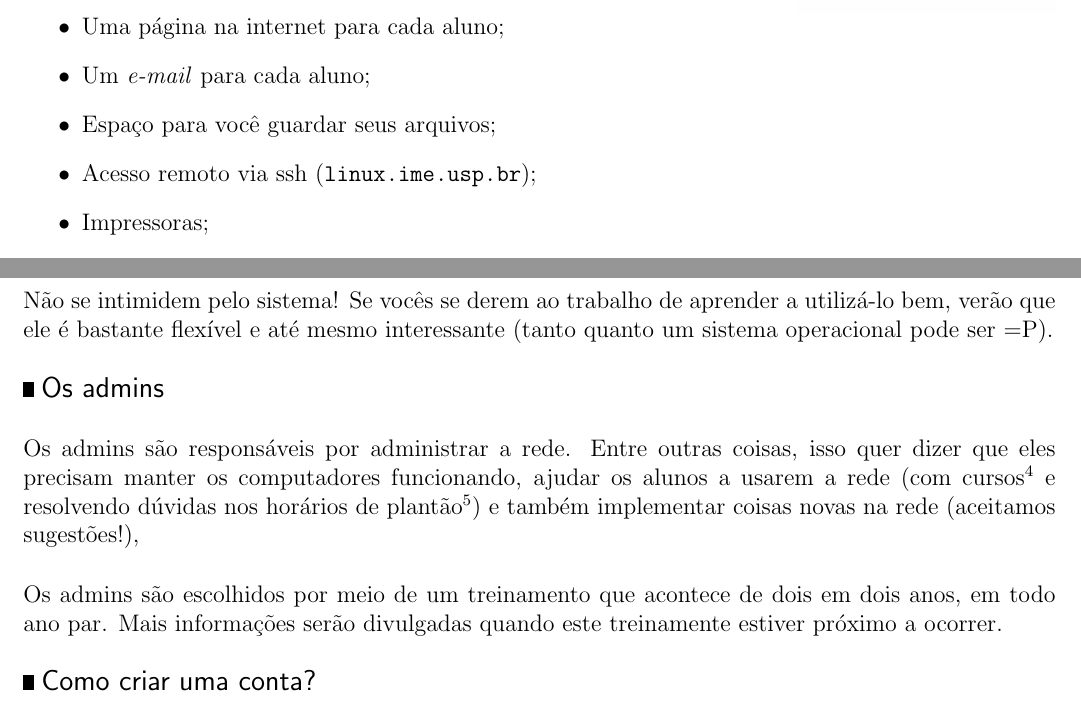
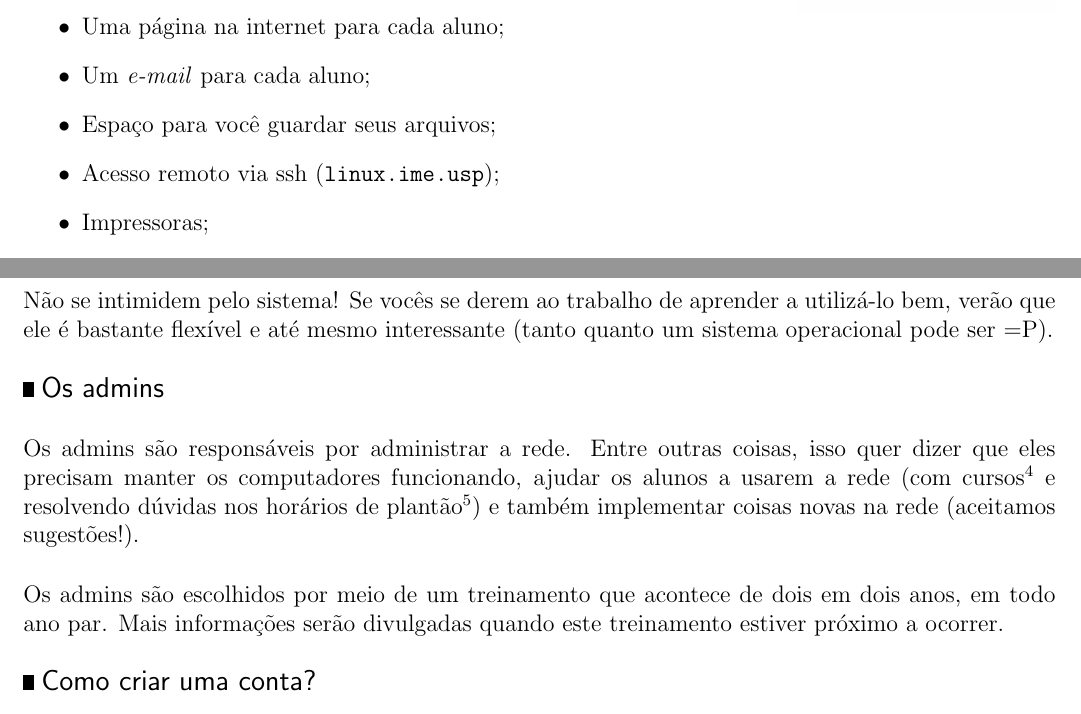
Before and after one commit to Kazuo256/guiadobixo, a LaTeX document (src/GuiaDoBixo.tex, which reads src/rede_linux.tex): two parts of pages 57 and 58 of 117, joined at a grey line, cut so that both start at the same text. Compiled offline with pdfLaTeX.

Commit message:
Update rede_linux.tex

```diff
--- a/src/rede_linux.tex
+++ b/src/rede_linux.tex
@@ -21,7 +21,7 @@ fecha.});
 \item Uma página na internet para cada aluno;
 \item Um \textit{e-mail} para cada aluno;
 \item Espaço para você guardar seus arquivos;
-\item Acesso remoto via ssh (\url{linux.ime.usp.br});
+\item Acesso remoto via ssh (\texttt{linux.ime.usp});
 \item Impressoras;
 \item Admins dispostos e capazes, para o caso de algum usuário ter alguma boa
 ideia para adicionar a esta lista.
@@ -53,10 +53,10 @@ isso quer dizer que eles precisam manter os computadores funcionando, ajudar os
 usarem a rede (com cursos\footnote{ Fiquem atentos aos e-mails!!!} e resolvendo
 dúvidas nos horários de plantão\footnote{ Na página da rede, estão os horários
 de todos os admins.}) e também implementar coisas novas na rede (aceitamos
-sugestões!),
+sugestões!).
 
 Os admins são escolhidos por meio de um treinamento que acontece de dois em dois anos,
-em todo ano par. Mais informações serão divulgadas quando este treinamente estiver
+em todo ano par. Mais informações serão divulgadas quando este treinamento estiver
 próximo a ocorrer.
 
 \end{subsubsecao}
```
